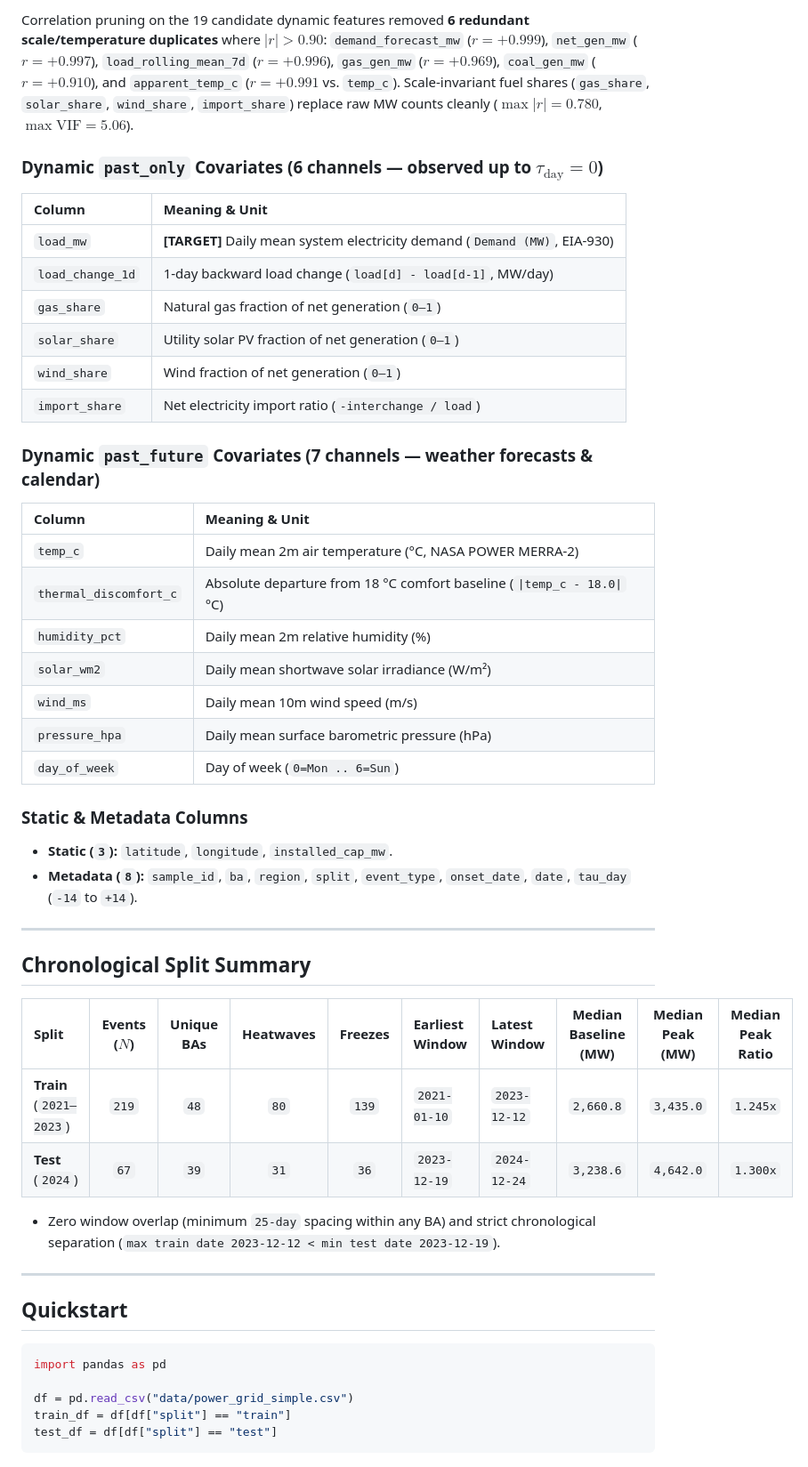
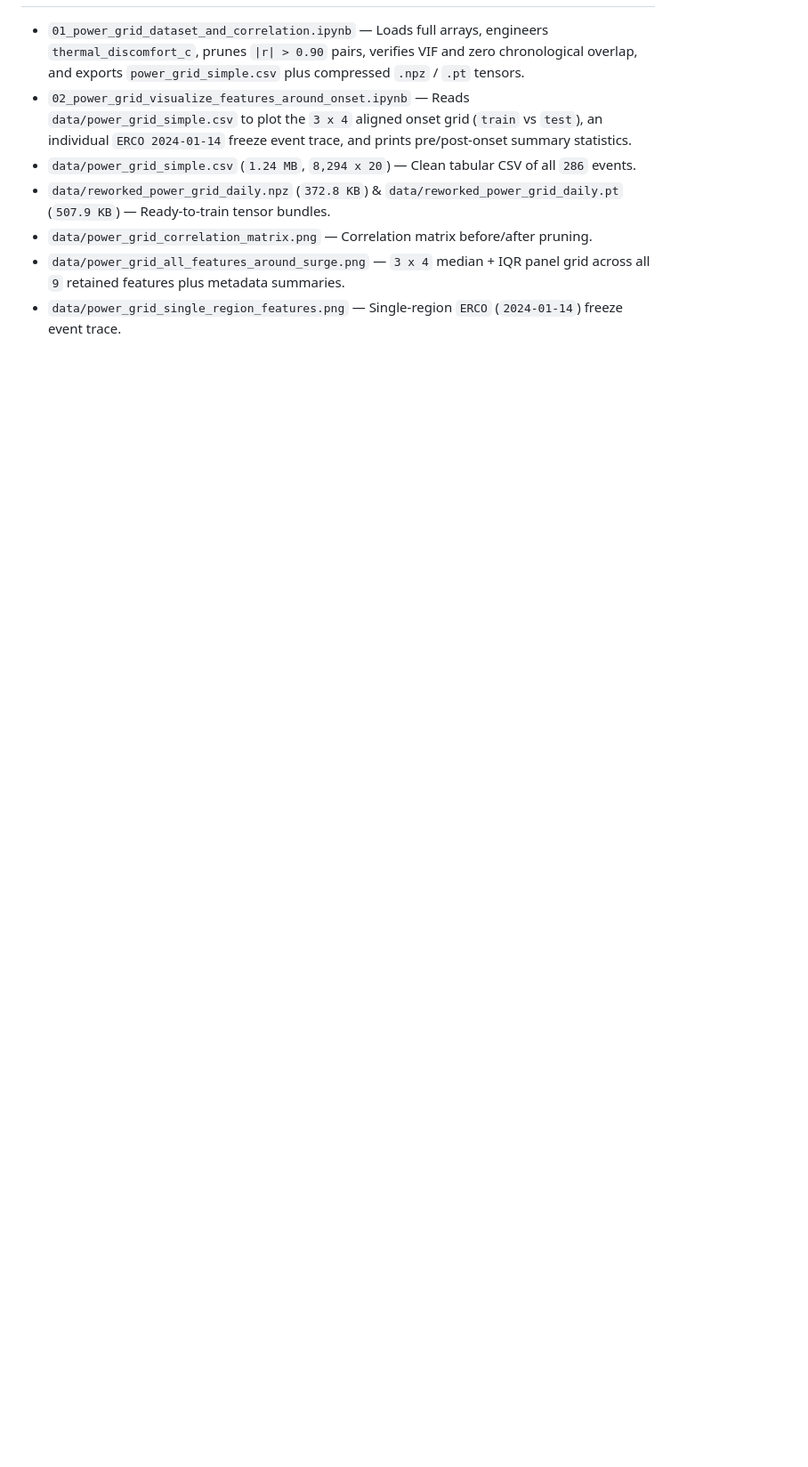
Before and after one commit to Mrun9/rare-event-shocks-benchmark, a Markdown page: README.md, the part around one of its changes. Shown at 89% size. Drawn GitHub-style; blank space fills up the shorter version.

````diff
--- a/README.md
+++ b/README.md
@@ -30,50 +47,8 @@ Multi-region U.S. electricity demand benchmark built for **surge / disruption ti
 
-Correlation pruning on the 19 candidate dynamic features removed **6 redundant scale/temperature duplicates** where $|r| > 0.90$: `demand_forecast_mw` ($r = +0.999$), `net_gen_mw` ($r = +0.997$), `load_rolling_mean_7d` ($r = +0.996$), `gas_gen_mw` ($r = +0.969$), `coal_gen_mw` ($r = +0.910$), and `apparent_temp_c` ($r = +0.991$ vs. `temp_c`). Scale-invariant fuel shares (`gas_share`, `solar_share`, `wind_share`, `import_share`) replace raw MW counts cleanly ($\max |r| = 0.780$, $\max \text{VIF} = 5.06$).
-
-### Dynamic `past_only` Covariates (6 channels — observed up to $\tau_{\text{day}} = 0$)
-| Column | Meaning & Unit |
-| :--- | :--- |
-| `load_mw` | **[TARGET]** Daily mean system electricity demand (`Demand (MW)`, EIA-930) |
-| `load_change_1d` | 1-day backward load change (`load[d] - load[d-1]`, MW/day) |
-| `gas_share` | Natural gas fraction of net generation (`0–1`) |
-| `solar_share` | Utility solar PV fraction of net generation (`0–1`) |
-| `wind_share` | Wind fraction of net generation (`0–1`) |
-| `import_share` | Net electricity import ratio (`-interchange / load`) |
-
-### Dynamic `past_future` Covariates (7 channels — weather forecasts & calendar)
-| Column | Meaning & Unit |
-| :--- | :--- |
-| `temp_c` | Daily mean 2m air temperature (°C, NASA POWER MERRA-2) |
-| `thermal_discomfort_c` | Absolute departure from 18 °C comfort baseline (`\|temp_c - 18.0\|` °C) |
-| `humidity_pct` | Daily mean 2m relative humidity (%) |
-| `solar_wm2` | Daily mean shortwave solar irradiance (W/m²) |
-| `wind_ms` | Daily mean 10m wind speed (m/s) |
-| `pressure_hpa` | Daily mean surface barometric pressure (hPa) |
-| `day_of_week` | Day of week (`0=Mon .. 6=Sun`) |
-
-### Static & Metadata Columns
-- **Static (`3`):** `latitude`, `longitude`, `installed_cap_mw`.
-- **Metadata (`8`):** `sample_id`, `ba`, `region`, `split`, `event_type`, `onset_date`, `date`, `tau_day` (`-14` to `+14`).
-
----
-
-## Chronological Split Summary
-
-| Split | Events ($N$) | Unique BAs | Heatwaves | Freezes | Earliest Window | Latest Window | Median Baseline (MW) | Median Peak (MW) | Median Peak Ratio |
-| :--- | :---: | :---: | :---: | :---: | :--- | :--- | :---: | :---: | :---: |
-| **Train** (`2021–2023`) | `219` | `48` | `80` | `139` | `2021-01-10` | `2023-12-12` | `2,660.8` | `3,435.0` | `1.245x` |
-| **Test** (`2024`) | `67` | `39` | `31` | `36` | `2023-12-19` | `2024-12-24` | `3,238.6` | `4,642.0` | `1.300x` |
-
-- Zero window overlap (minimum `25-day` spacing within any BA) and strict chronological separation (`max train date 2023-12-12 < min test date 2023-12-19`).
-
----
-
-## Quickstart
-
-```python
-import pandas as pd
-
-df = pd.read_csv("data/power_grid_simple.csv")
-train_df = df[df["split"] == "train"]
-test_df = df[df["split"] == "test"]
-```
+- `01_power_grid_dataset_and_correlation.ipynb` — Loads full arrays, engineers `thermal_discomfort_c`, prunes `|r| > 0.90` pairs, verifies VIF and zero chronological overlap, and exports `power_grid_simple.csv` plus compressed `.npz` / `.pt` tensors.
+- `02_power_grid_visualize_features_around_onset.ipynb` — Reads `data/power_grid_simple.csv` to plot the `3 x 4` aligned onset grid (`train` vs `test`), an individual `ERCO 2024-01-14` freeze event trace, and prints pre/post-onset summary statistics.
+- `data/power_grid_simple.csv` (`1.24 MB`, `8,294 x 20`) — Clean tabular CSV of all `286` events.
+- `data/reworked_power_grid_daily.npz` (`372.8 KB`) & `data/reworked_power_grid_daily.pt` (`507.9 KB`) — Ready-to-train tensor bundles.
+- `data/power_grid_correlation_matrix.png` — Correlation matrix before/after pruning.
+- `data/power_grid_all_features_around_surge.png` — `3 x 4` median + IQR panel grid across all `9` retained features plus metadata summaries.
+- `data/power_grid_single_region_features.png` — Single-region `ERCO` (`2024-01-14`) freeze event trace.
````
Also changed, not shown: other parts of README.md (+34 -17 lines), data/power_grid_all_features_around_surge.png, data/power_grid_correlation_matrix.png, data/power_grid_single_region_features.png, data/power_grid_verification.png, 5 other files.
